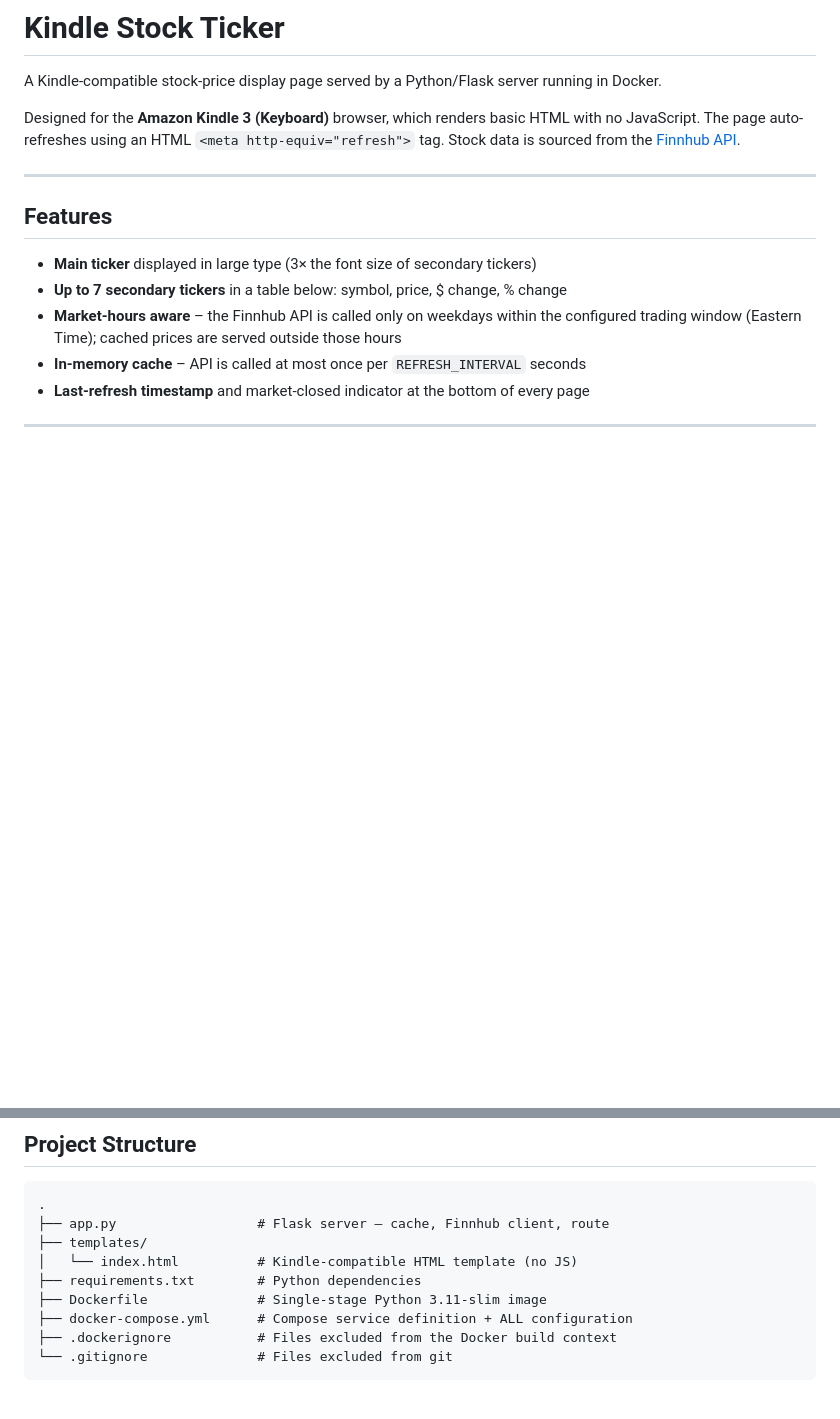
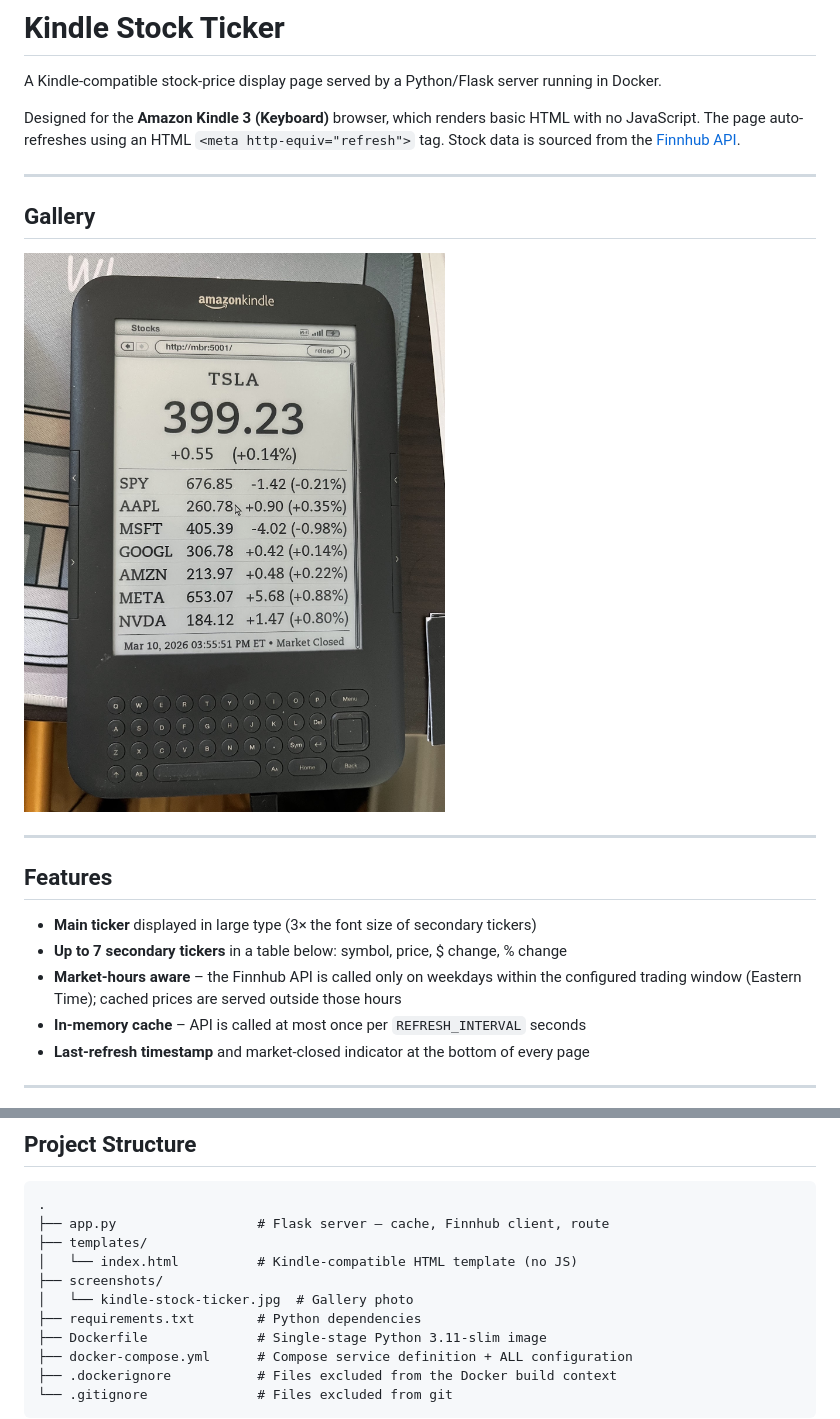
Before and after one commit to bitosaur/KindleStockTickerDisplay, a Markdown page: README.md, 2 parts joined by grey strips. Rendered like a GitHub page; pictures changed too: screenshots/kindle-stock-ticker.jpg (added); blank space fills up the shorter version.

Commit message:
Add gallery screenshot of Kindle display
Adds photo of the stock ticker running on a Kindle 3 Keyboard to the
README gallery section.

Co-Authored-By: Claude Sonnet 4.5 <noreply@anthropic.com>

```diff
--- a/README.md
+++ b/README.md
@@ -3,6 +3,12 @@
 A Kindle-compatible stock-price display page served by a Python/Flask server running in Docker.
 
 Designed for the **Amazon Kindle 3 (Keyboard)** browser, which renders basic HTML with no JavaScript. The page auto-refreshes using an HTML `<meta http-equiv="refresh">` tag. Stock data is sourced from the [Finnhub API](https://finnhub.io).
+
+---
+
+## Gallery
+
+![Kindle Stock Ticker running on a Kindle 3 Keyboard](screenshots/kindle-stock-ticker.jpg)
 
 ---
 
@@ -209,6 +215,8 @@ git push
 ├── app.py                  # Flask server – cache, Finnhub client, route
 ├── templates/
 │   └── index.html          # Kindle-compatible HTML template (no JS)
+├── screenshots/
+│   └── kindle-stock-ticker.jpg  # Gallery photo
 ├── requirements.txt        # Python dependencies
 ├── Dockerfile              # Single-stage Python 3.11-slim image
 ├── docker-compose.yml      # Compose service definition + ALL configuration
```
